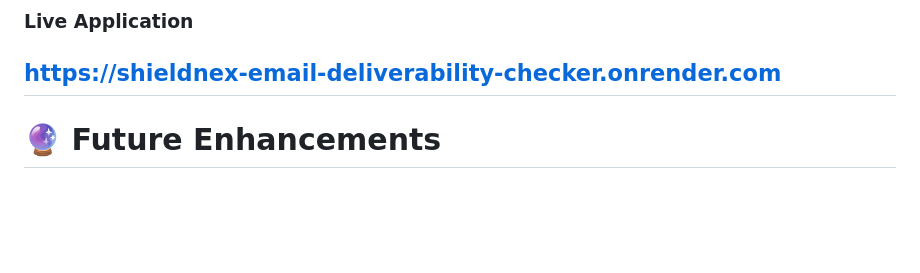
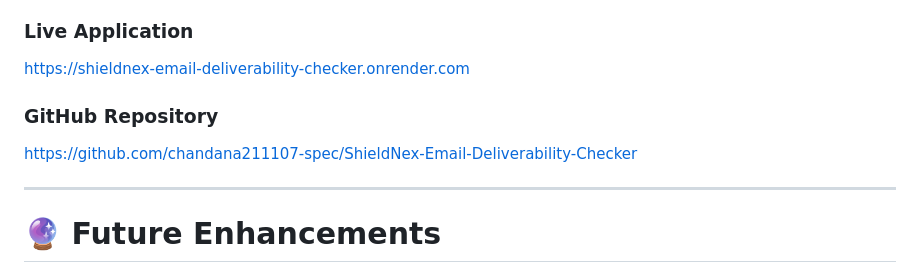
Before and after one commit to chandana211107-spec/ShieldNex-Email-Deliverability-Checker, a Markdown page: README.md, the part around the change. Drawn GitHub-style; blank space fills up the shorter version.

```diff
--- a/README.md
+++ b/README.md
@@ -319,6 +319,12 @@ The application is designed for deployment using **Render**.
 ### Live Application
 
 https://shieldnex-email-deliverability-checker.onrender.com
+
+
+### GitHub Repository
+
+https://github.com/chandana211107-spec/ShieldNex-Email-Deliverability-Checker
+
 ---
 
 # 🔮 Future Enhancements
```
